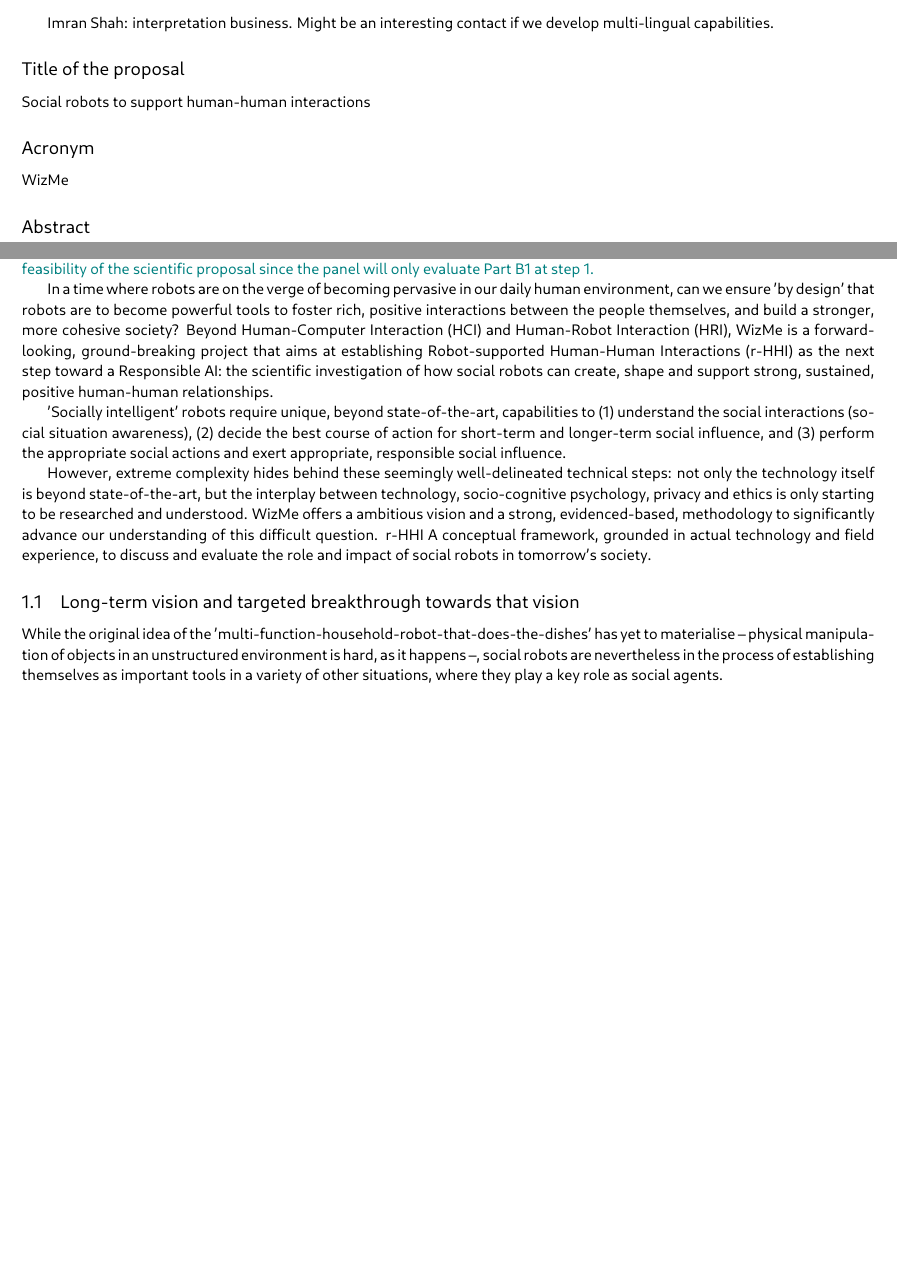
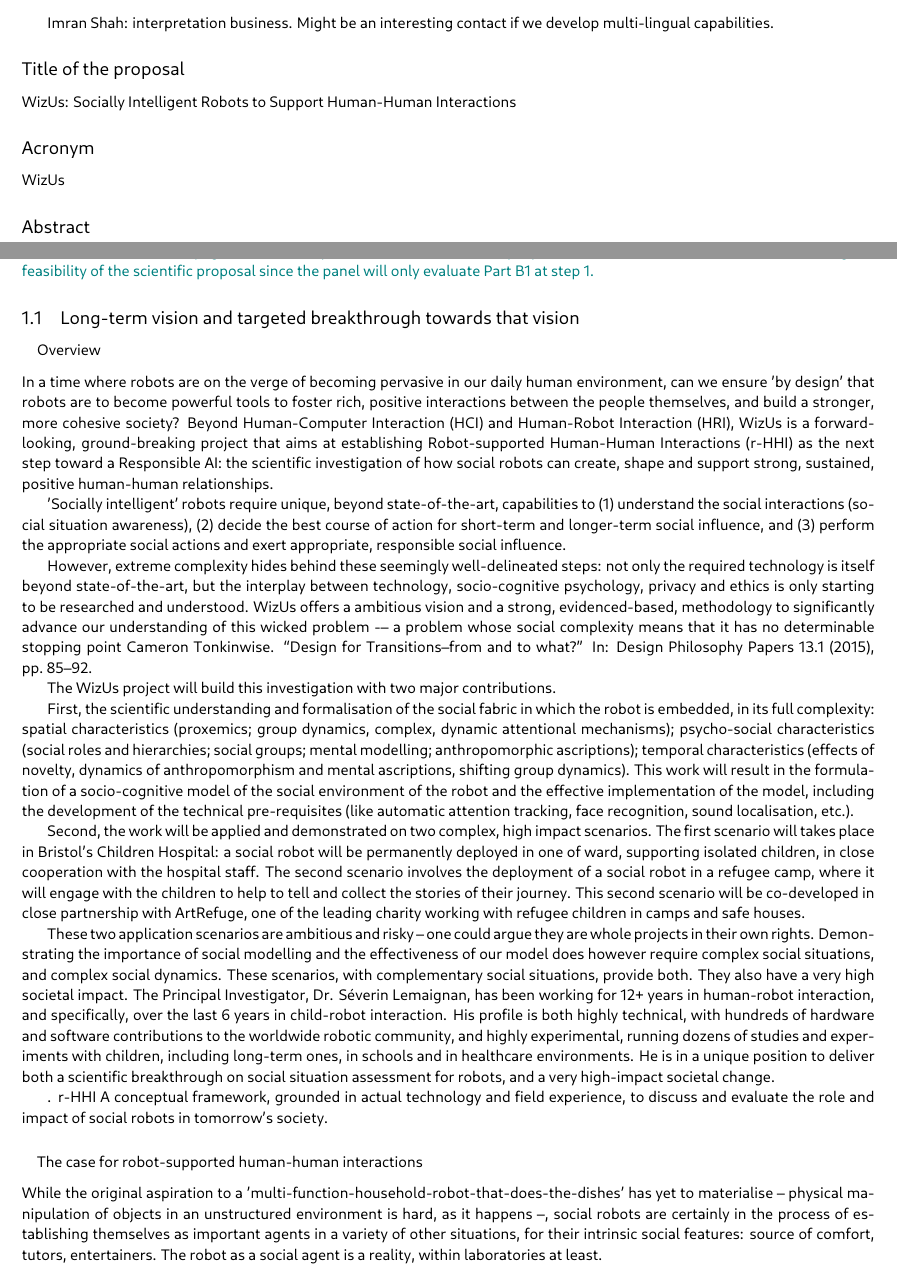
Before and after one commit to severin-lemaignan/EmbeRS, a LaTeX document (project.tex): two parts of pages 2 and 3 of 18 before the commit and two parts of pages 2 and 3 of 19 after it, joined at a grey line, cut so that both start at the same text, the shorter picture padded with empty space. Compiled offline with LuaLaTeX.

Commit message:
Work on the Overview

```diff
--- a/project.tex
+++ b/project.tex
@@ -46,7 +46,7 @@
 \renewcommand{\thesubsubsection}{}
 
 \usepackage{xspace}
-\newcommand{\project}{WizMe\xspace}
+\newcommand{\project}{WizUs\xspace}
 
 \newcommand{\task}[2]{\vspace{0.5cm}\noindent\emph{Task T#1}: {\bf #2}\par}
 
@@ -190,7 +190,7 @@
 
 \subsection*{Title of the proposal}\label{title-of-the-proposal}
 
-\textbf{Social robots to support human-human interactions}
+\textbf{WizUs: Socially Intelligent Robots to Support Human-Human Interactions}
 
 \subsection*{Acronym}\label{acronym}
 
@@ -215,6 +215,9 @@
 all essential information including the feasibility of the scientific proposal
 since the panel will only evaluate Part B1 at step 1.}
 
+\subsection{Long-term vision and targeted breakthrough towards that vision}
+
+\subsubsection{Overview}
 
 In a time where robots are on the verge of becoming pervasive in our daily human
 environment, can we ensure 'by design' that robots are to become powerful tools
@@ -232,25 +235,74 @@
 short-term and longer-term social influence, and \emph{(3)} perform the
 appropriate social actions and exert appropriate, responsible social influence.
 
-However, extreme complexity hides behind these seemingly well-delineated
-technical steps: not only the technology itself is beyond state-of-the-art, but
-the interplay between technology, socio-cognitive psychology, privacy and ethics
-is only starting to be researched and understood. \project offers a ambitious
+However, extreme complexity hides behind these seemingly well-delineated steps:
+not only the required technology is itself beyond state-of-the-art, but the
+interplay between technology, socio-cognitive psychology, privacy and ethics is
+only starting to be researched and understood. \project offers a ambitious
 vision and a strong, evidenced-based, methodology to significantly advance our
-understanding of this difficult question. r-HHI A conceptual framework, grounded in
+understanding of this \emph{wicked problem} -– a problem whose social complexity
+means that it has no determinable stopping point~\cite{tonkinwise2015design}.
+
+The \project project will build this investigation with two major contributions.
+
+First, the scientific understanding and formalisation of the \emph{social
+fabric} in which the robot is embedded, in its full complexity: spatial
+characteristics (proxemics; group dynamics, complex, dynamic attentional
+mechanisms); psycho-social characteristics (social roles and hierarchies; social
+groups; mental modelling; anthropomorphic ascriptions); temporal characteristics
+(effects of novelty, dynamics of anthropomorphism and mental ascriptions,
+shifting group dynamics). This work will result in the formulation of a
+socio-cognitive model of the social environment of the robot and the effective
+implementation of the model, including the development of the technical
+pre-requisites (like automatic attention tracking, face recognition, sound
+localisation, etc.).
+
+Second, the work will be applied and demonstrated on two complex, high impact
+scenarios. The first scenario will takes place in Bristol's Children
+Hospital: a social robot will be permanently deployed in one of ward, supporting
+isolated children, in close cooperation with the hospital staff. The second
+scenario involves the deployment of a social robot in a refugee camp, where it
+will engage with the children to help to tell and collect the stories of their
+journey. This second scenario will be co-developed in close partnership with
+ArtRefuge, one of the leading charity working with refugee children in camps and
+safe houses.
+
+These two application scenarios are ambitious and risky -- one could argue they
+are whole projects in their own rights. Demonstrating the importance of social
+modelling and the effectiveness of our model does however
+require complex social situations, and complex social dynamics. These scenarios,
+with complementary social situations, provide both. They also have a very high
+societal impact. The Principal Investigator, Dr. Séverin Lemaignan, has been
+working for 12+ years in human-robot interaction, and specifically, over the
+last 6 years in child-robot interaction. His profile is both highly technical,
+with hundreds of hardware and software contributions to the worldwide robotic community,
+and highly experimental, running dozens of studies and experiments with children, including
+long-term ones, in schools and in healthcare environments. He is in a unique
+position to deliver both a scientific breakthrough on social situation
+assessment for robots, and a very high-impact societal change.
+
+
+
+
+. r-HHI A conceptual framework, grounded in
 actual technology and field experience, to discuss and evaluate the role and
 impact of social robots in tomorrow's society.
 
 
 
 
-\subsection{Long-term vision and targeted breakthrough towards that vision}
 
-While the original idea of the
+
+
+
+\subsubsection{The case for robot-supported human-human interactions}
+
+While the original aspiration to a
 'multi-function-household-robot-that-does-the-dishes' has yet to materialise --
 physical manipulation of objects in an unstructured environment is hard, as it
-happens --, social robots are nevertheless in the process of establishing
-themselves as important tools in a variety of other situations, where they play
-a key role as social agents.
+happens --, social robots are certainly in the process of establishing
+themselves as important agents in a variety of other situations, for their
+intrinsic \emph{social} features: source of comfort, tutors, entertainers. The
+robot as a \emph{social agent} is a reality, within laboratories at least.
 
 As a researcher who has been working for the last 12 years in the field of
```
Also changed, not shown: biblio.bib (+10 -0 lines), project.tex (29 more changed lines).
